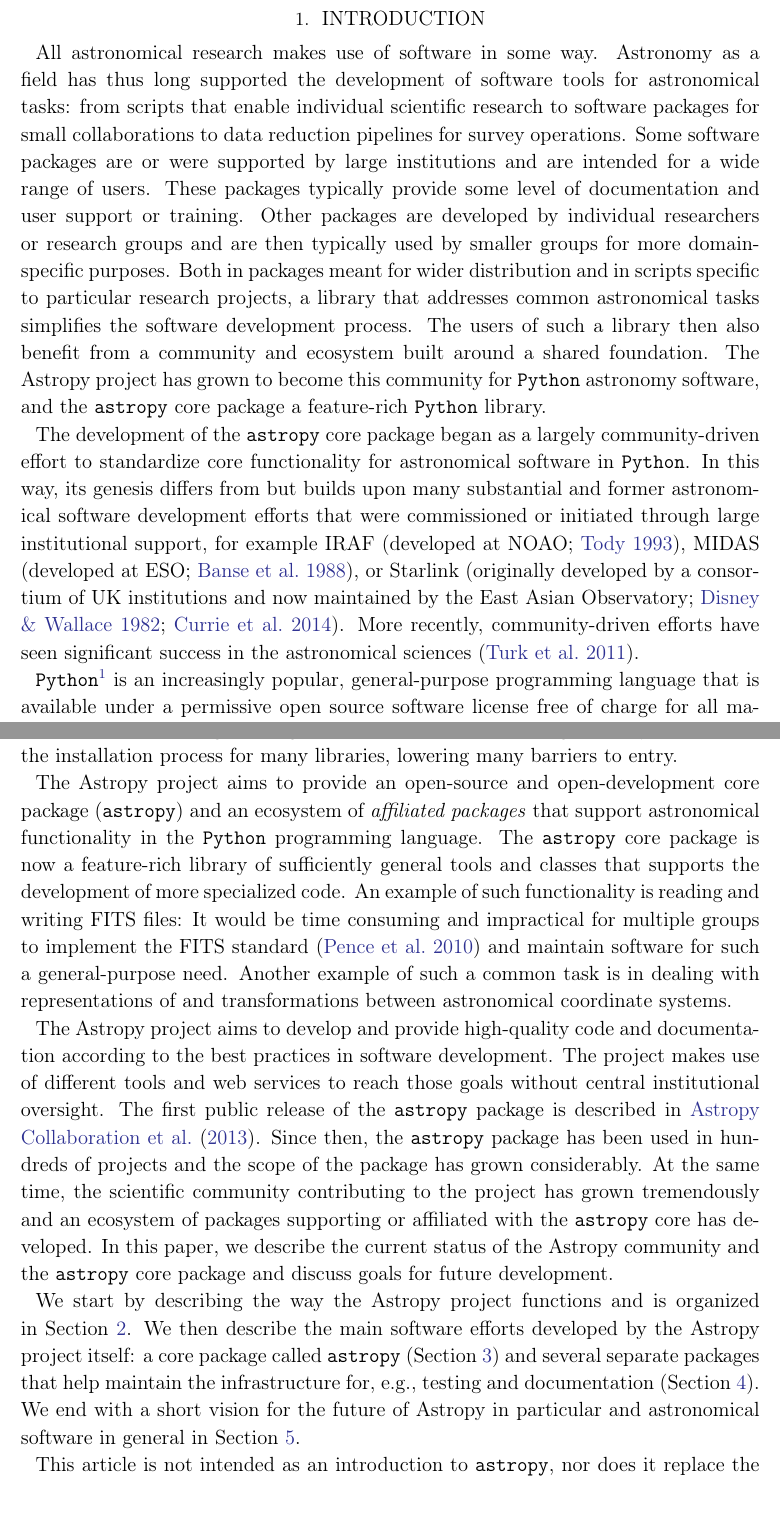
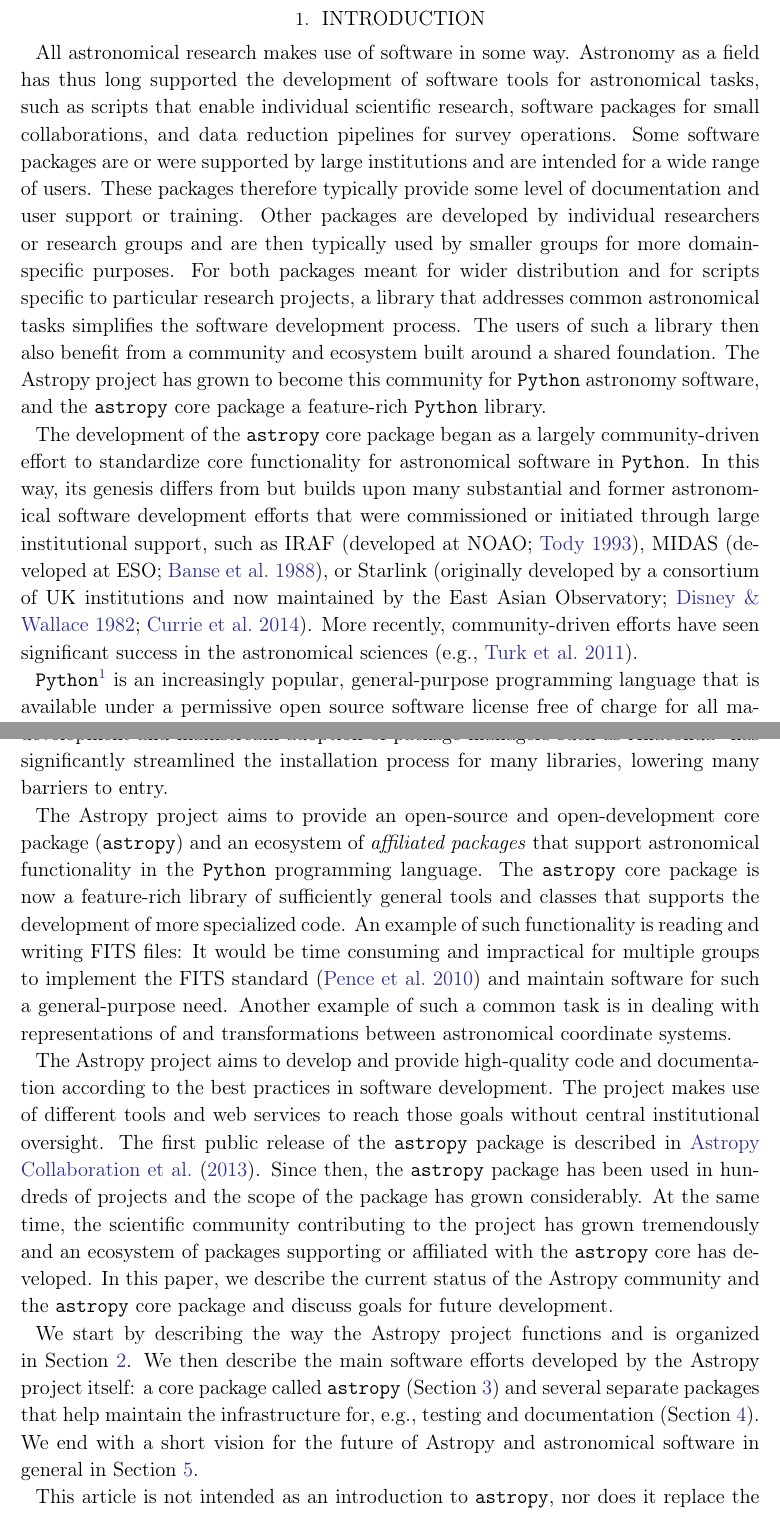
Before and after one commit to astropy/astropy-v2.0-paper, a LaTeX paper (main.tex): two parts of pages 2 and 3 of 35, joined at a grey line, cut so that both start at the same text. Compiled offline with pdfLaTeX.

Commit message:
intro edits

```diff
--- a/main.tex
+++ b/main.tex
@@ -73,13 +73,18 @@
 
 
 \section{Introduction} \label{sec:intro}
-All astronomical research makes use of software in some way.  Astronomy as a field has thus long supported the development of software tools
-for astronomical tasks: from scripts that enable individual scientific research to software packages for small collaborations to data reduction pipelines for survey operations.
-Some software packages are or were supported by large institutions and are intended for a wide range of users. These packages typically provide some level of documentation and user support or
-training.
+All astronomical research makes use of software in some way.
+Astronomy as a field has thus long supported the development of software tools
+for astronomical tasks, such as scripts that enable individual scientific
+research, software packages for small collaborations, and data reduction
+pipelines for survey operations.
+Some software packages are or were supported by large institutions and are
+intended for a wide range of users.
+These packages therefore typically provide some level of documentation and user
+support or training.
 Other packages are developed by individual researchers or research groups and
 are then typically used by smaller groups for more domain-specific purposes.
-Both in packages meant for wider distribution and in scripts specific to
+For both packages meant for wider distribution and for scripts specific to
 particular research projects, a library that addresses common astronomical tasks
 simplifies the software development process.
 The users of such a library then also benefit from a community and ecosystem
@@ -92,11 +97,11 @@
 software in \python.
 In this way, its genesis differs from but builds upon many substantial and
 former astronomical software development efforts that were commissioned or
-initiated through large institutional support, for example IRAF \citep[developed
+initiated through large institutional support, such as IRAF \citep[developed
 at NOAO;][]{IRAF}, MIDAS \citep[developed at ESO;][]{MIDAS}, or Starlink
 \citep[originally developed by a consortium of UK institutions and now
 maintained by the East Asian Observatory;][]{starlink1982,starlink2013}.
-More recently, community-driven efforts have seen significant success in the astronomical sciences \citep{yt}.
+More recently, community-driven efforts have seen significant success in the astronomical sciences (e.g., \citealt{yt}).
 
 \python\footnote{\url{https://www.python.org/}} is an increasingly popular, general-purpose
 programming language that is available under a permissive open source software license free of
@@ -116,2 +117,0 @@
-Anaconda\footnote{\url{https://anaconda.org/}} has significantly streamlined the installation
-process for many libraries, lowering many barriers to entry.
@@ -118,3 +122,5 @@
+as Anaconda\footnote{\url{https://anaconda.org/}} has significantly streamlined
+the installation process for many libraries, lowering many barriers to entry.
 
 The \astropy project aims to provide an open-source and open-development core
 package (\astropypkg) and an ecosystem of \emph{affiliated packages} that
@@ -147,10 +153,13 @@
 (\sectionname~\ref{sec:core}) and several separate packages that help maintain
 the infrastructure for, e.g., testing and documentation
 (\sectionname~\ref{sec:infrastructure}). We end with a short vision for
-the future of \astropy in particular and astronomical software in general
-in \sectionname~\ref{sec:future}.
+the future of \astropy and astronomical software in general in
+\sectionname~\ref{sec:future}.
 
-This article is not intended as an introduction to \astropypkg, nor does it replace the \astropypkg documentation. Instead, it describes the way the \astropy community is organized and the current state of the \astropypkg package.
+This article is not intended as an introduction to \astropypkg, nor does it
+replace the \astropypkg documentation. Instead, it describes the way the
+\astropy community is organized and the current state of the \astropypkg
+package.
 
 \section{Organization and infrastructure}
 \label{sec:org}
```
Also changed, not shown: main.tex (7 more changed lines).
